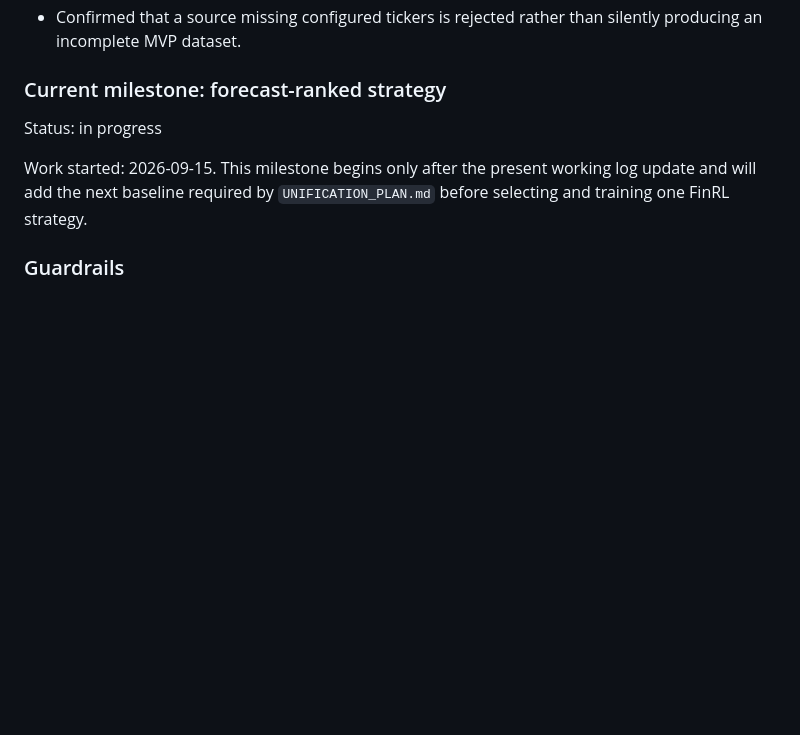
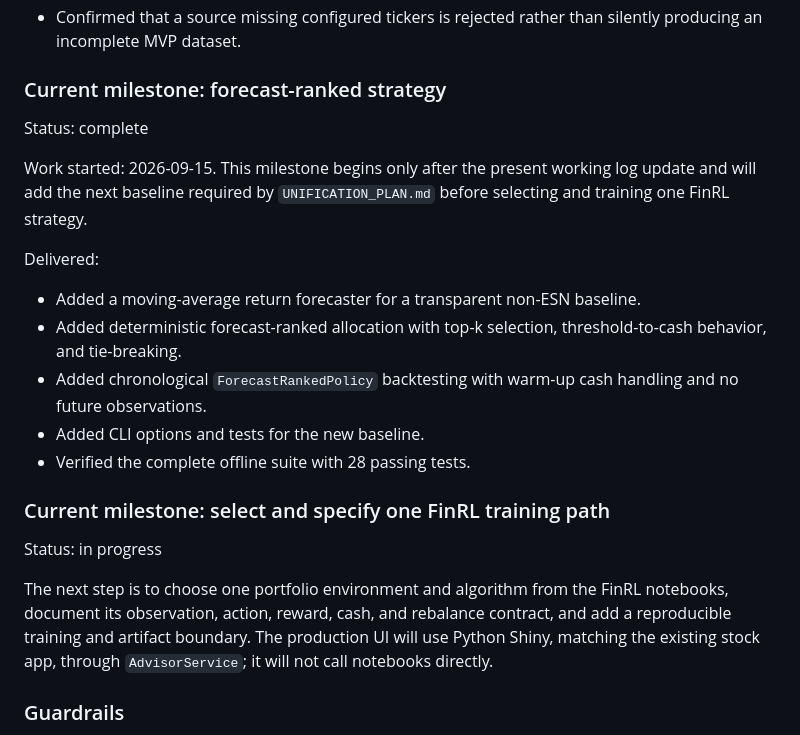
Before and after one commit to Chiuchiyin/CM3070-Final-project, a Markdown page: Code/advisor/WORKING_LOG.md, the part around the change. Drawn GitHub-style; blank space fills up the shorter version.

```diff
--- a/Code/advisor/WORKING_LOG.md
+++ b/Code/advisor/WORKING_LOG.md
@@ -103,11 +103,29 @@ Delivered:
 
 ### Current milestone: forecast-ranked strategy
 
-Status: in progress
+Status: complete
 
 Work started: 2026-09-15. This milestone begins only after the present working
 log update and will add the next baseline required by `UNIFICATION_PLAN.md`
 before selecting and training one FinRL strategy.
+
+Delivered:
+
+- Added a moving-average return forecaster for a transparent non-ESN baseline.
+- Added deterministic forecast-ranked allocation with top-k selection, threshold-to-cash behavior, and tie-breaking.
+- Added chronological `ForecastRankedPolicy` backtesting with warm-up cash handling and no future observations.
+- Added CLI options and tests for the new baseline.
+- Verified the complete offline suite with 28 passing tests.
+
+### Current milestone: select and specify one FinRL training path
+
+Status: in progress
+
+The next step is to choose one portfolio environment and algorithm from the
+FinRL notebooks, document its observation, action, reward, cash, and rebalance
+contract, and add a reproducible training and artifact boundary. The production
+UI will use Python Shiny, matching the existing stock app, through
+`AdvisorService`; it will not call notebooks directly.
 
 ### Guardrails
 
```
Also changed, not shown: Code/advisor/IMPLEMENTATION_TODO.md (+20 -5 lines).
